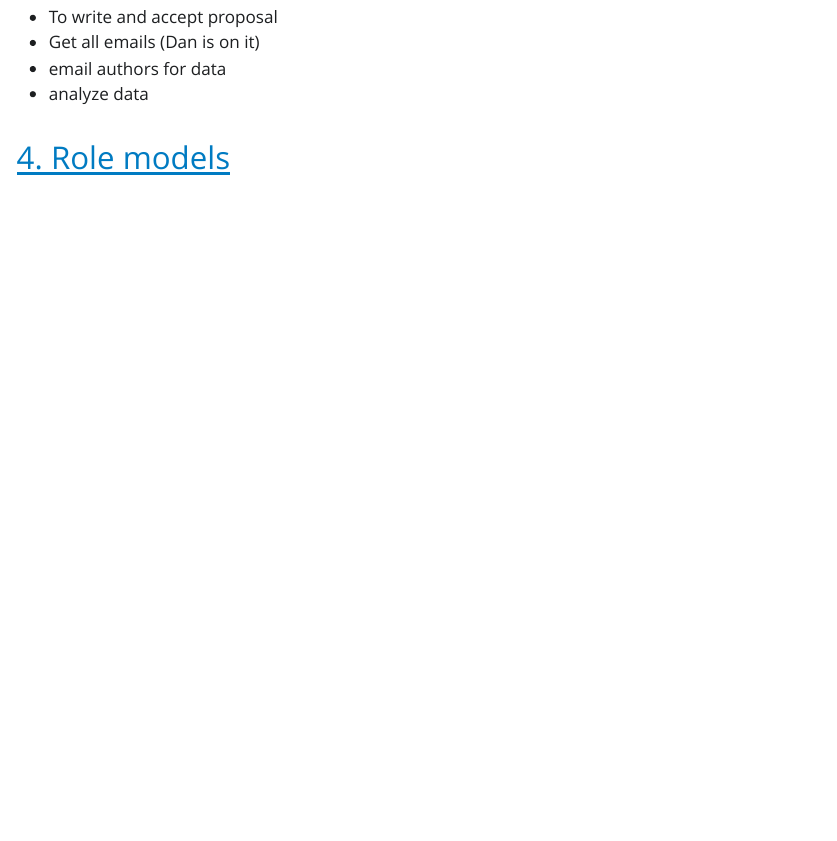
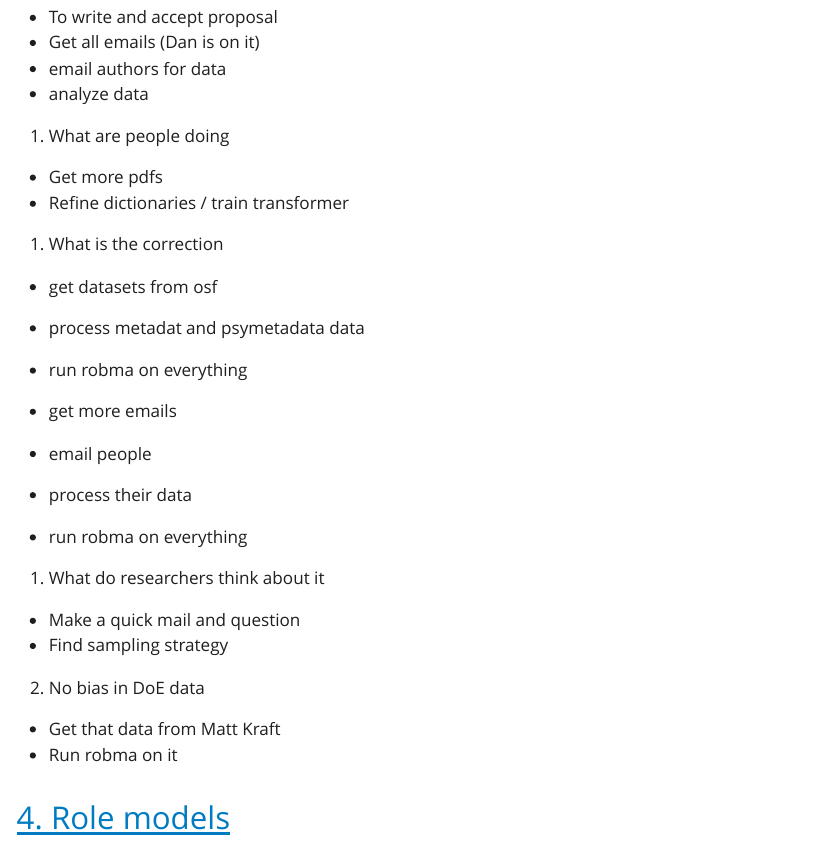
Before and after one commit to lirabenjamin/home, a Quarto document (index.qmd): the page in a window 1100 px wide, from 550 px down. The pictures show the output file index.html that the author committed with the source, opened offline; Quarto's library style sheets are replaced by a plain one without menus.

Commit message:
update next steps

```diff
--- a/index.qmd
+++ b/index.qmd
@@ -41,6 +41,28 @@ Waiting on RnR - Under review.
 - email authors for data
 - analyze data
 
+1. What are people doing
+- Get more pdfs
+- Refine dictionaries / train transformer
+
+1. What is the correction
+- get datasets from osf
+- process metadat and psymetadata data
+- run robma on everything
+
+- get more emails
+- email people
+- process their data
+- run robma on everything
+
+1. What do researchers think about it
+- Make a quick mail and question
+- Find sampling strategy
+
+2. No bias in DoE data
+- Get that data from Matt Kraft
+- Run robma on it
+
 ## [4. Role models](https://lirabenjamin.github.io/rolemodels)
 - Write up S1 results cleanly
 - Pilot S2
```
Also changed, not shown: index.html.
